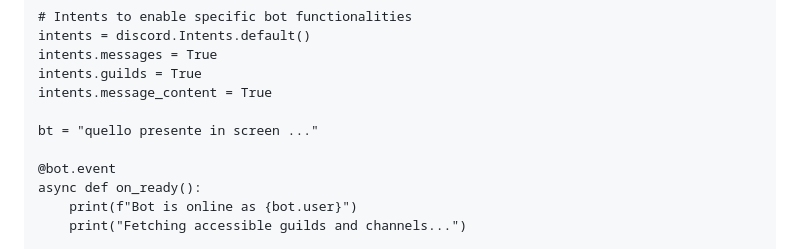
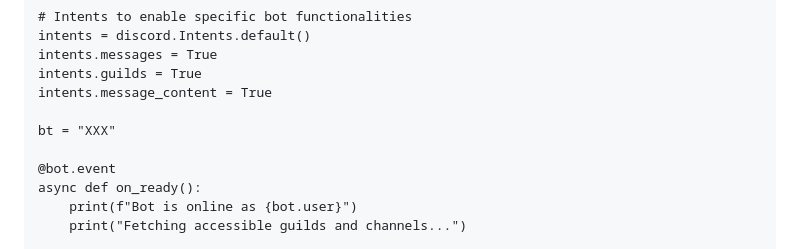
Before and after one commit to WuerthPhoenix/wpctf2024, a Markdown page: osint/hard/writeup.md, the part around the change. Drawn GitHub-style.

Commit message:
token fixed

```diff
--- a/osint/hard/writeup.md
+++ b/osint/hard/writeup.md
@@ -71,7 +71,7 @@ intents.messages = True
 intents.guilds = True
 intents.message_content = True
 
-bt = "quello presente in screen ..."
+bt = "XXX"
 
 @bot.event
 async def on_ready():
```
